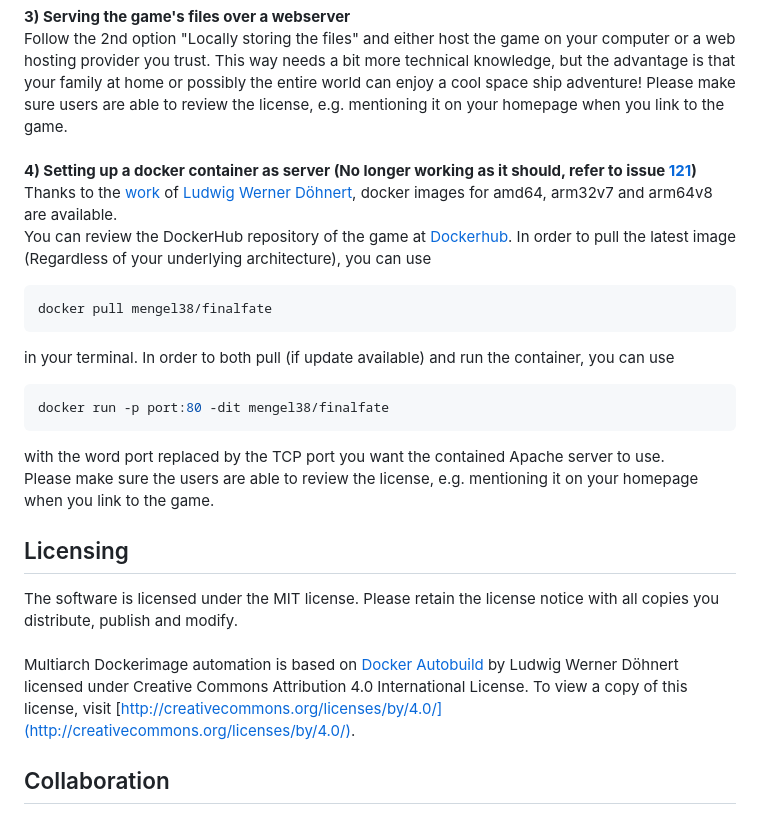
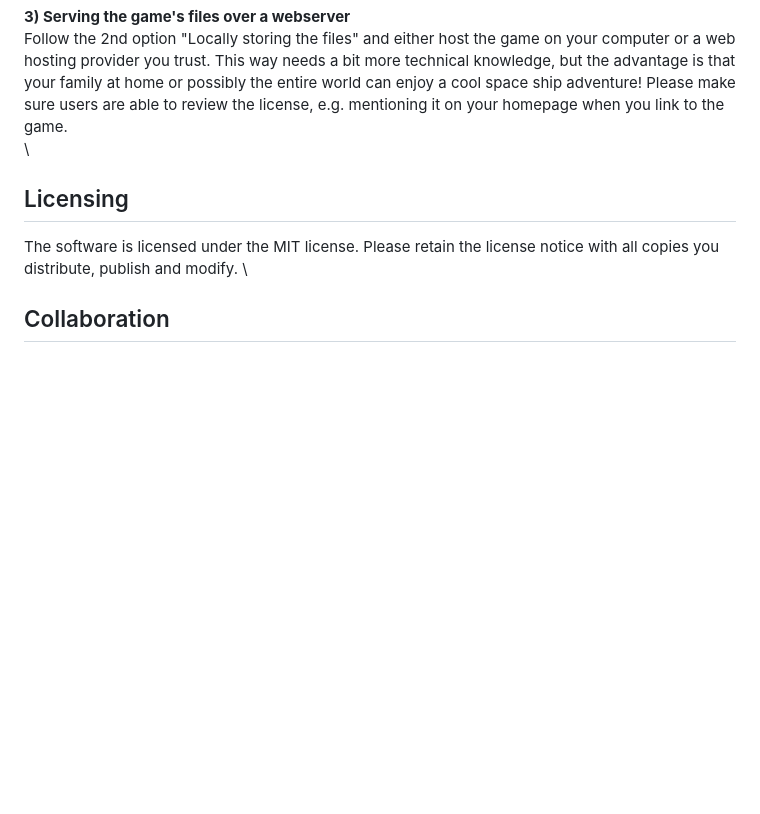
Before and after one commit to MengelCode/finalfate, a Markdown page: readme.md, the part around the change. GitHub-like rendering; blank space fills up the shorter version.

Commit message:
issue-169: Remove docker from readme.

````diff
--- a/readme.md
+++ b/readme.md
@@ -58,28 +58,9 @@ Follow the 2nd option "Locally storing the files" and either host the game on yo
 This way needs a bit more technical knowledge, but the advantage is that your family at home or possibly the entire world can enjoy a cool space ship adventure!
 Please make sure users are able to review the license, e.g. mentioning it on your homepage when you link to the game. \
 \
-**4) Setting up a docker container as server (No longer working as it should, refer to issue [121](https://github.com/MengelCode/finalfate/issues/121))** \
-Thanks to the [work](https://github.com/ichbestimmtnicht/docker-autobuild-release) of [Ludwig Werner Döhnert](https://github.com/ichbestimmtnicht/), docker images for amd64, arm32v7 and arm64v8 are available. \
-You can review the DockerHub repository of the game at [Dockerhub](https://hub.docker.com/repository/docker/mengel38/finalfate). In order to pull the latest image (Regardless of your underlying architecture), you can use
-
-```bash
-docker pull mengel38/finalfate
-```
-
-in your terminal. In order to both pull (if update available) and run the container, you can use
-
-```bash
-docker run -p port:80 -dit mengel38/finalfate
-```
-
-with the word port replaced by the TCP port you want the contained Apache server to use. \
-Please make sure the users are able to review the license, e.g. mentioning it on your homepage when you link to the game.
-
 ## Licensing
 
 The software is licensed under the MIT license. Please retain the license notice with all copies you distribute, publish and modify. \
-\
-Multiarch Dockerimage automation is based on [Docker Autobuild](https://github.com/ichbestimmtnicht/docker-autobuild-release) by Ludwig Werner Döhnert licensed under Creative Commons Attribution 4.0 International License. To view a copy of this license, visit [http://creativecommons.org/licenses/by/4.0/](http://creativecommons.org/licenses/by/4.0/).
 
 ## Collaboration
 
````
